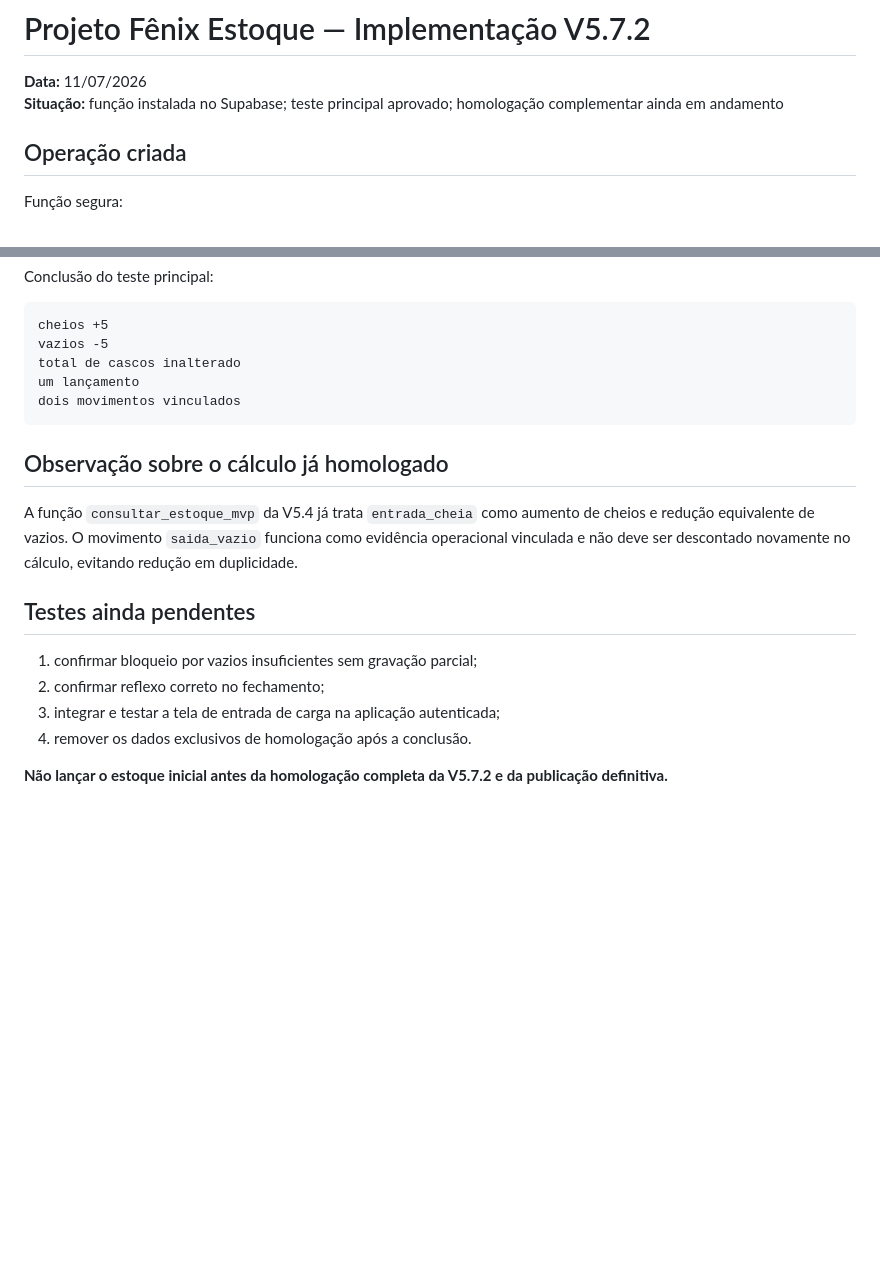
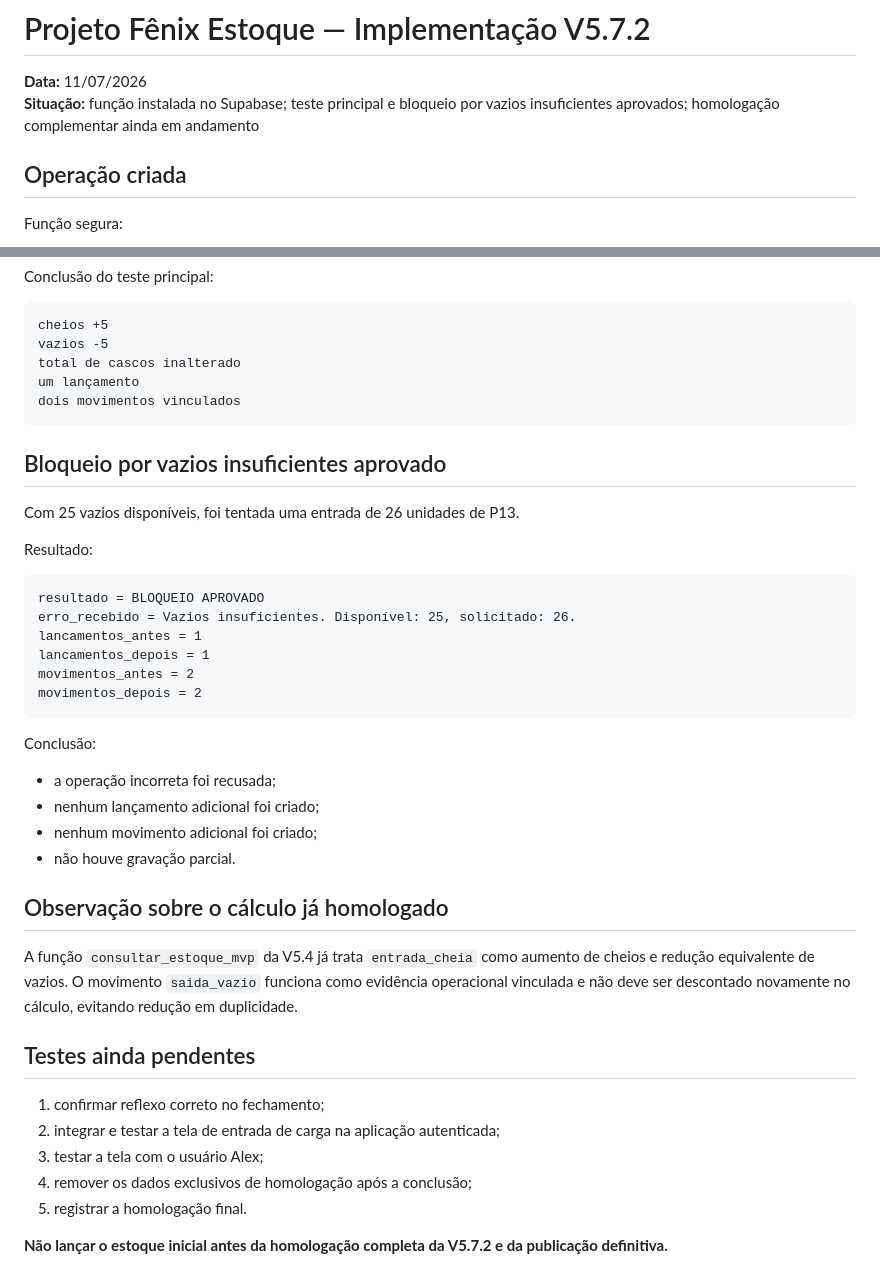
Before and after one commit to astromp/fenix-estoque-varzea-gas, a Markdown page: docs/implementacao-v5.7-entrada-carga-11072026.md, 2 parts joined by grey strips. GitHub-like rendering; blank space fills up the shorter version.

Commit message:
docs: registrar bloqueio por vazios insuficientes V5.7.2

````diff
--- a/docs/implementacao-v5.7-entrada-carga-11072026.md
+++ b/docs/implementacao-v5.7-entrada-carga-11072026.md
@@ -1,7 +1,7 @@
 # Projeto Fênix Estoque — Implementação V5.7.2
 
 **Data:** 11/07/2026
-**Situação:** função instalada no Supabase; teste principal aprovado; homologação complementar ainda em andamento
+**Situação:** função instalada no Supabase; teste principal e bloqueio por vazios insuficientes aprovados; homologação complementar ainda em andamento
 
 ## Operação criada
 
@@ -109,15 +109,38 @@ um lançamento
 dois movimentos vinculados
 ```
 
+## Bloqueio por vazios insuficientes aprovado
+
+Com 25 vazios disponíveis, foi tentada uma entrada de 26 unidades de P13.
+
+Resultado:
+
+```text
+resultado = BLOQUEIO APROVADO
+erro_recebido = Vazios insuficientes. Disponível: 25, solicitado: 26.
+lancamentos_antes = 1
+lancamentos_depois = 1
+movimentos_antes = 2
+movimentos_depois = 2
+```
+
+Conclusão:
+
+- a operação incorreta foi recusada;
+- nenhum lançamento adicional foi criado;
+- nenhum movimento adicional foi criado;
+- não houve gravação parcial.
+
 ## Observação sobre o cálculo já homologado
 
 A função `consultar_estoque_mvp` da V5.4 já trata `entrada_cheia` como aumento de cheios e redução equivalente de vazios. O movimento `saida_vazio` funciona como evidência operacional vinculada e não deve ser descontado novamente no cálculo, evitando redução em duplicidade.
 
 ## Testes ainda pendentes
 
-1. confirmar bloqueio por vazios insuficientes sem gravação parcial;
-2. confirmar reflexo correto no fechamento;
-3. integrar e testar a tela de entrada de carga na aplicação autenticada;
-4. remover os dados exclusivos de homologação após a conclusão.
+1. confirmar reflexo correto no fechamento;
+2. integrar e testar a tela de entrada de carga na aplicação autenticada;
+3. testar a tela com o usuário Alex;
+4. remover os dados exclusivos de homologação após a conclusão;
+5. registrar a homologação final.
 
 **Não lançar o estoque inicial antes da homologação completa da V5.7.2 e da publicação definitiva.**
````
